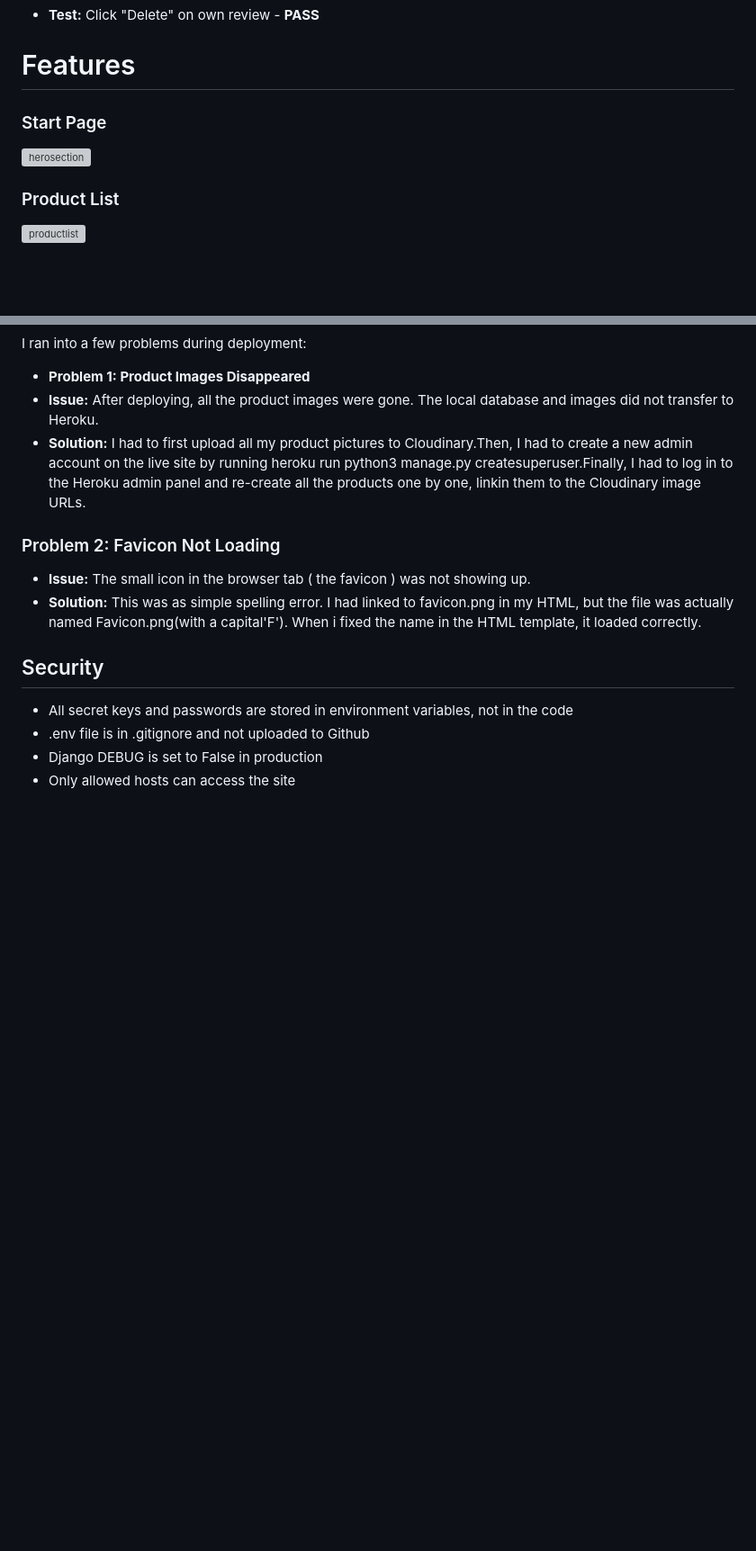
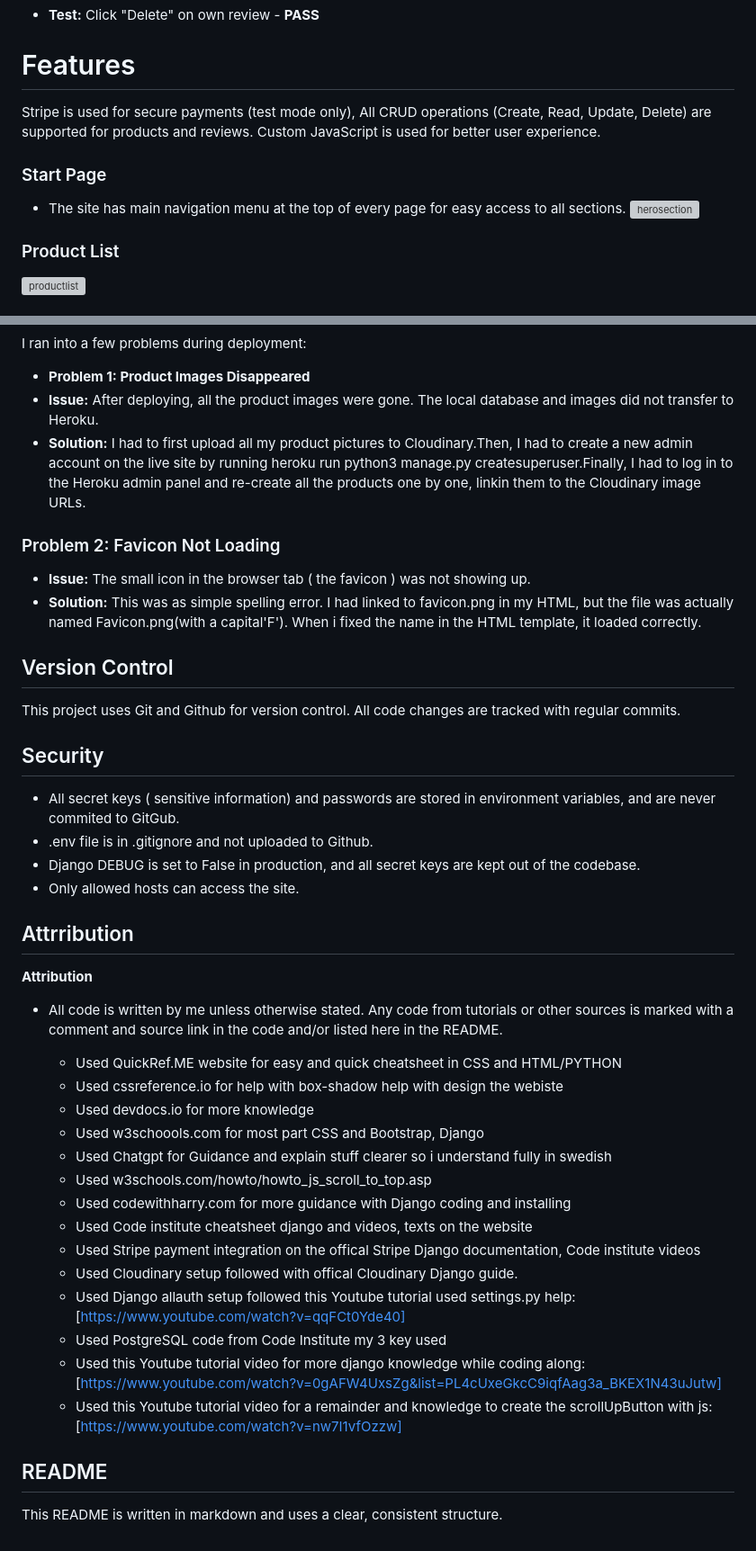
Before and after one commit to mathiase4/sippyshop, a Markdown page: README.md, 2 parts joined by grey strips. Shown at 90% size. GitHub-like rendering; blank space fills up the shorter version; grey boxes are pictures that could not be loaded.

```diff
--- a/README.md
+++ b/README.md
@@ -151,7 +154,12 @@ SippyShop uses a relational database (PostgreSQL)
 
 # Features
 
+Stripe is used for secure payments (test mode only),
+All CRUD operations (Create, Read, Update, Delete) are supported for products and reviews.
+Custom JavaScript is used for better user experience.
+
 ### Start Page
+- The site has main navigation menu at the top of every page for easy access to all sections.
 ![herosection](screenshots/herosection.png)
 
 ### Product List
@@ -367,9 +389,46 @@ images did not transfer to Heroku.
  was actually named Favicon.png(with a capital'F'). When i fixed the name in the HTML template, it loaded correctly.
 
 
+## Version Control
+
+This project uses Git and Github for version control.
+All code changes are tracked with regular commits.
+
+
 ## Security
 
-- All secret keys and passwords are stored in environment variables, not in the code
-- .env file is in .gitignore and not uploaded to Github
-- Django DEBUG is set to False in production
-- Only allowed hosts can access the site
+- All secret keys ( sensitive information) and passwords are stored in environment variables,
+  and are never commited to GitGub.
+- .env file is in .gitignore and not uploaded to Github.
+- Django DEBUG is set to False in production, and all secret keys are kept
+  out of the codebase.
+- Only allowed hosts can access the site.
+
+
+## Attrribution
+**Attribution**
+- All code is written by me unless otherwise stated.
+  Any code from tutorials or other sources is marked with a comment and source link in the code and/or
+  listed here in the README.
+
+  - Used QuickRef.ME website for easy and quick cheatsheet in CSS and HTML/PYTHON
+  - Used cssreference.io for help with box-shadow help with design the webiste
+  - Used devdocs.io for more knowledge
+  - Used w3schoools.com for most part CSS and Bootstrap, Django
+  - Used Chatgpt for Guidance and explain stuff clearer so i understand fully in swedish
+  - Used w3schools.com/howto/howto_js_scroll_to_top.asp
+  - Used codewithharry.com for more guidance with Django coding and installing
+  - Used Code institute cheatsheet django and videos, texts on the website
+  - Used Stripe payment integration on the offical Stripe Django documentation, Code institute videos
+  - Used Cloudinary setup followed with offical Cloudinary Django guide.
+  - Used Django allauth setup followed this Youtube tutorial used settings.py help:[https://www.youtube.com/watch?v=qqFCt0Yde40]
+  - Used PostgreSQL code from Code Institute my 3 key used
+  - Used this Youtube tutorial video for more django knowledge while coding along:[https://www.youtube.com/watch?v=0gAFW4UxsZg&list=PL4cUxeGkcC9iqfAag3a_BKEX1N43uJutw]
+  - Used this Youtube tutorial video for a remainder and knowledge to create the scrollUpButton with js:[https://www.youtube.com/watch?v=nw7I1vfOzzw]
+
+
+
+
+
+## README
+This README is written in markdown and uses a clear, consistent structure.
```
Also changed, not shown: other parts of README.md (+18 -1 lines).
